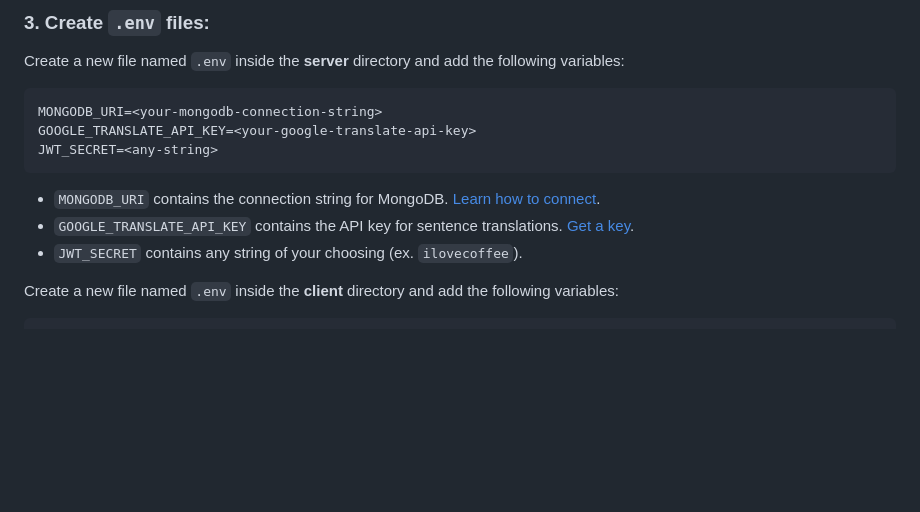
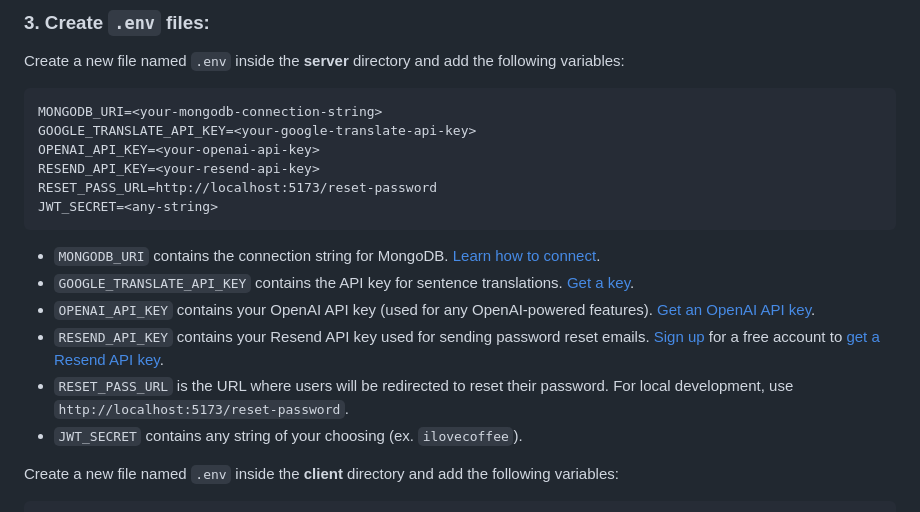
Before and after one commit to AbigailDawson/knownative, a Markdown page: README.md, the part around the change. Drawn GitHub-style; blank space fills up the shorter version.

Commit message:
Update readme.md to include OpenAI and Resend API keys

````diff
--- a/README.md
+++ b/README.md
@@ -84,11 +84,17 @@ Create a new file named `.env` inside the **server** directory and add the follo
 ```
 MONGODB_URI=<your-mongodb-connection-string>
 GOOGLE_TRANSLATE_API_KEY=<your-google-translate-api-key>
+OPENAI_API_KEY=<your-openai-api-key>
+RESEND_API_KEY=<your-resend-api-key>
+RESET_PASS_URL=http://localhost:5173/reset-password
 JWT_SECRET=<any-string>
 ```
 
 - `MONGODB_URI` contains the connection string for MongoDB. [Learn how to connect](https://www.mongodb.com/resources/products/fundamentals/mongodb-connection-string).
 - `GOOGLE_TRANSLATE_API_KEY` contains the API key for sentence translations. [Get a key](https://cloud.google.com/translate/docs/setup).
+- `OPENAI_API_KEY` contains your OpenAI API key (used for any OpenAI-powered features). [Get an OpenAI API key](https://platform.openai.com/account/api-keys).
+- `RESEND_API_KEY` contains your Resend API key used for sending password reset emails. [Sign up](https://resend.com/signup) for a free account to [get a Resend API key](https://resend.com/api-keys).
+- `RESET_PASS_URL` is the URL where users will be redirected to reset their password. For local development, use `http://localhost:5173/reset-password`.
 - `JWT_SECRET` contains any string of your choosing (ex. `ilovecoffee`).
 
 Create a new file named `.env` inside the **client** directory and add the following variables:
````
